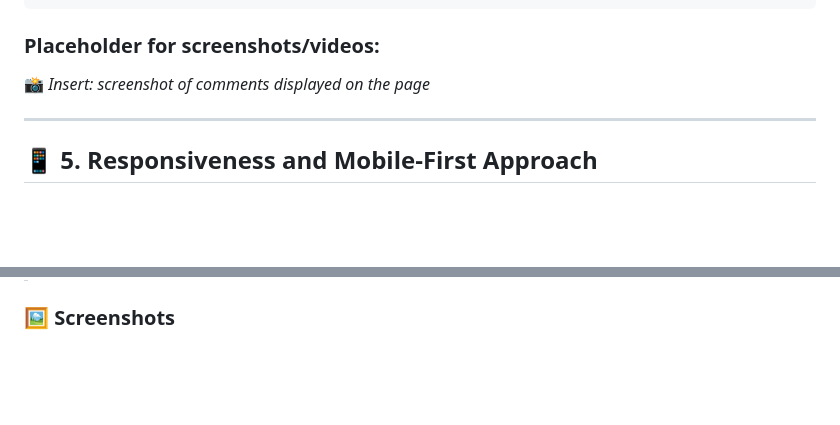
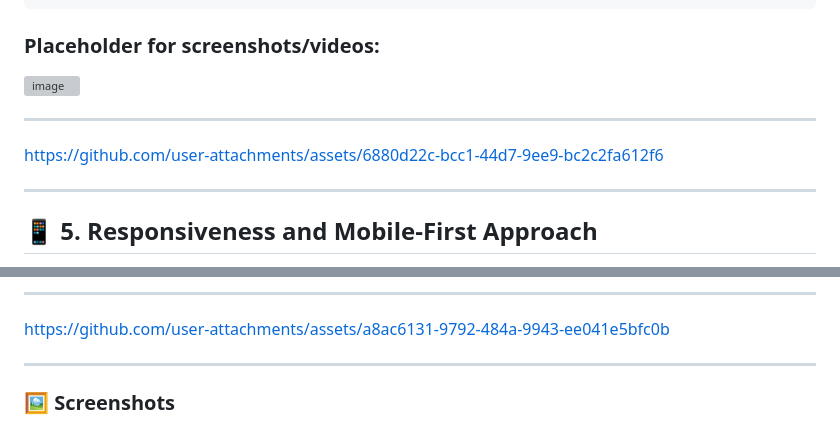
Before and after one commit to Lucas-C-Machado/Blog_Website, a Markdown page: README.md, 2 parts joined by grey strips. Rendered like a GitHub page; blank space fills up the shorter version; grey boxes are pictures that could not be loaded.

```diff
--- a/README.md
+++ b/README.md
@@ -127,7 +144,11 @@ LocalStorage allows comments to remain saved even after closing or refreshing th
 
 ### **Placeholder for screenshots/videos:**
 
-📸 *Insert: screenshot of comments displayed on the page*
+<img width="1919" height="1025" alt="image" src="https://github.com/user-attachments/assets/04049db5-12f6-48eb-825e-02ea8e8c9260" />
+
+---
+
+https://github.com/user-attachments/assets/6880d22c-bcc1-44d7-9ee9-bc2c2fa612f6
 
 ---
 
@@ -209,3 +243,8 @@ Possible enhancements:
+---
+
+https://github.com/user-attachments/assets/a8ac6131-9792-484a-9943-ee041e5bfc0b
+
+---
 
 ### 🖼️ Screenshots
 
```
Also changed, not shown: other parts of README.md (+37 -7 lines).
